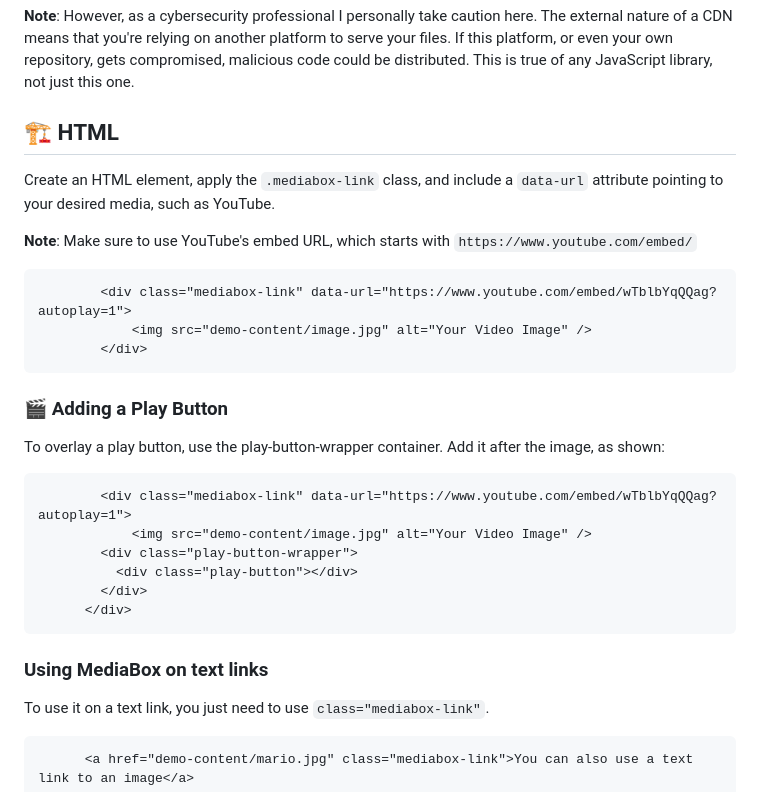
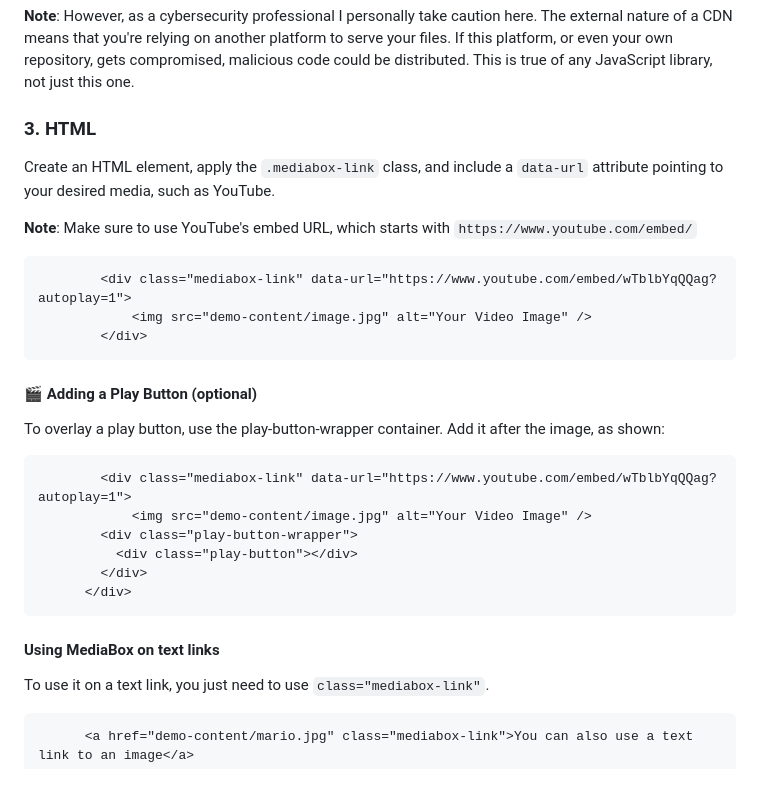
Before and after one commit to locksec/mediabox, a Markdown page: README.md, the part around the change. GitHub-like rendering.

````diff
--- a/README.md
+++ b/README.md
@@ -38,7 +38,7 @@ Add the CSS in the `<head>` section of your HTML.
 
 **Note**: However, as a cybersecurity professional I personally take caution here. The external nature of a CDN means that you're relying on another platform to serve your files. If this platform, or even your own repository, gets compromised, malicious code could be distributed. This is true of any JavaScript library, not just this one.
 
-## 🏗️ HTML
+### 3. HTML
 Create an HTML element, apply the `.mediabox-link` class, and include a `data-url` attribute pointing to your desired media, such as YouTube.
 
 **Note**: Make sure to use YouTube's embed URL, which starts with `https://www.youtube.com/embed/`
@@ -49,7 +49,7 @@ Create an HTML element, apply the `.mediabox-link` class, and include a `data-ur
         </div>
 ```
 
-### 🎬 Adding a Play Button
+#### 🎬 Adding a Play Button (optional)
 To overlay a play button, use the play-button-wrapper container. Add it after the image, as shown:
 
 ```html
@@ -61,7 +61,7 @@ To overlay a play button, use the play-button-wrapper container. Add it after th
       </div>
 ```
 
-### Using MediaBox on text links
+#### Using MediaBox on text links
 To use it on a text link, you just need to use `class="mediabox-link"`.
 
 ``` html
````
